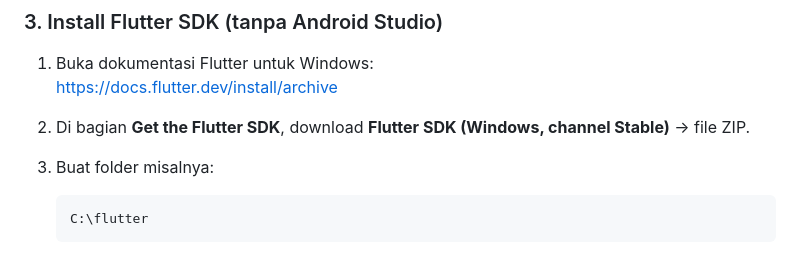
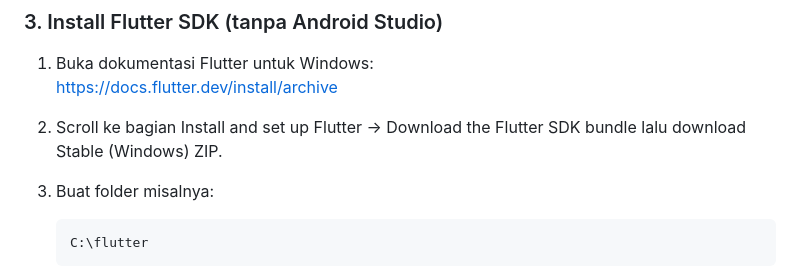
Before and after one commit to iyadong/gobtrk, a Markdown page: README.md, the part around the change. GitHub-like rendering.

````diff
--- a/README.md
+++ b/README.md
@@ -28,7 +28,7 @@ Flutter butuh Git, jadi sekalian kita install.
 
 1. Buka dokumentasi Flutter untuk Windows:
    https://docs.flutter.dev/install/archive
-2. Di bagian **Get the Flutter SDK**, download **Flutter SDK (Windows, channel Stable)** → file ZIP.
+2. Scroll ke bagian Install and set up Flutter → Download the Flutter SDK bundle lalu download Stable (Windows) ZIP.
 3. Buat folder misalnya:
 
    ```text
````
